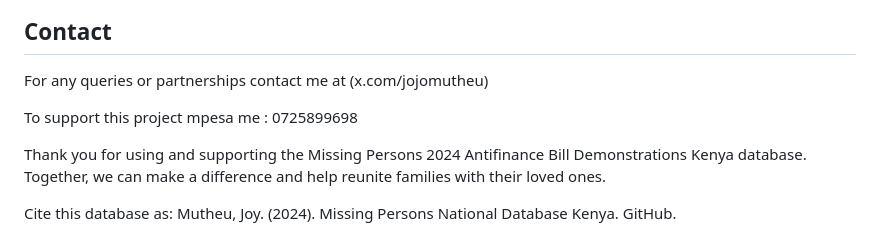
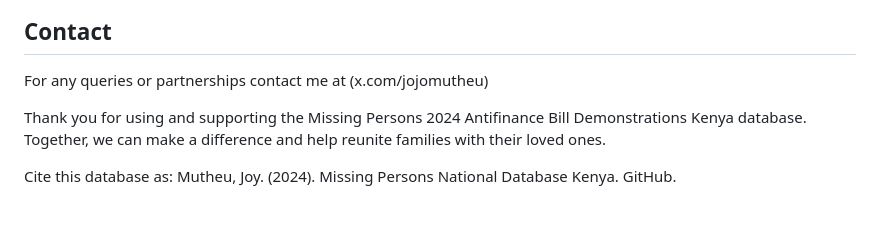
Before and after one commit to mutheujoy/MISSING-PERSONS-DATABASE-2024-KENYA-FINANCE-BILL-PROTESTS-, a Markdown page: README.md, the part around the change. GitHub-like rendering; blank space fills up the shorter version.

```diff
--- a/README.md
+++ b/README.md
@@ -65,8 +65,6 @@ This project is licensed under the MIT License.
 
 For any queries or partnerships contact me at (x.com/jojomutheu)
 
-To support this project mpesa me : 0725899698
-
 Thank you for using and supporting the Missing Persons 2024 Antifinance Bill Demonstrations Kenya database. Together, we can make a difference and help reunite families with their loved ones.
 
 Cite this database as:
```
